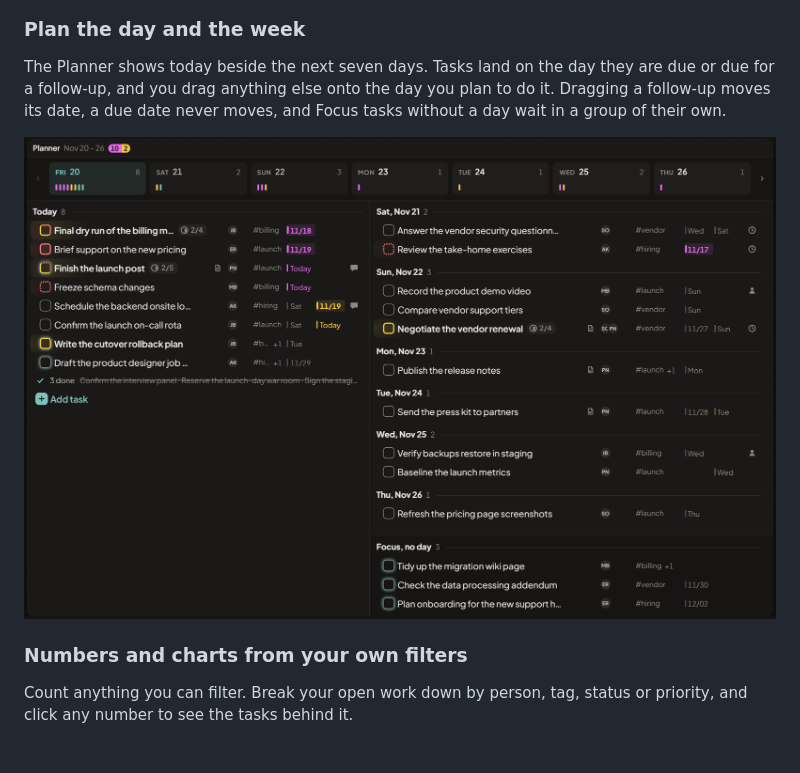
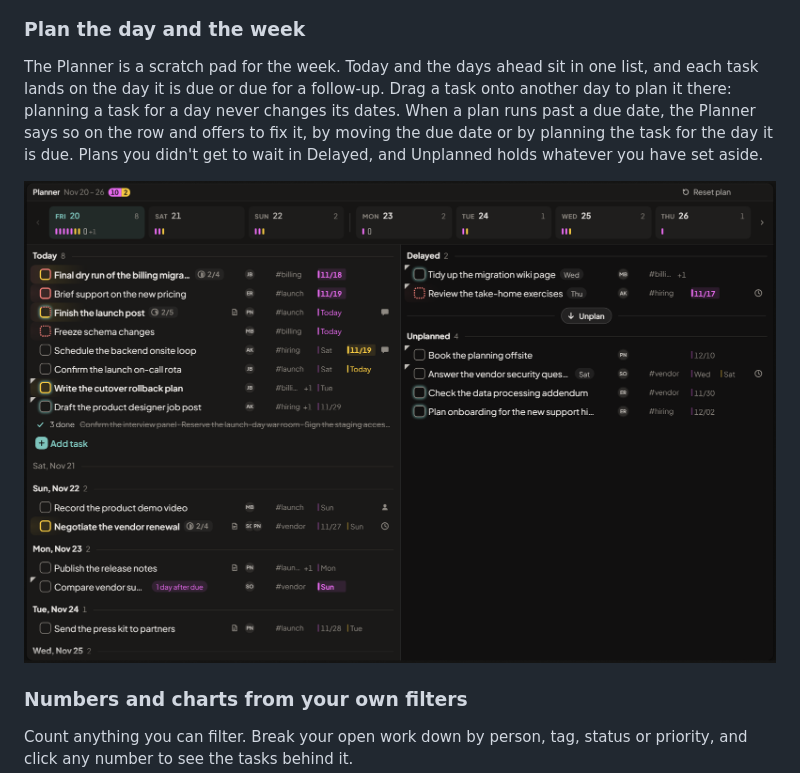
Before and after one commit to aerogeek217/TODO2, a Markdown page: README.md, the part around one of its changes. Drawn GitHub-style; pictures changed too: docs/screenshots/planner.png; blank space fills up the shorter version.

Commit message:
README: the Planner as a scratch pad, with a new screenshot
Co-Authored-By: Claude Fable 5.2 <noreply@anthropic.com>

```diff
--- a/README.md
+++ b/README.md
@@ -30,5 +30,5 @@ A task holds its priority, status, people, tags and due date beside its notes, a
 
 ### Plan the day and the week
 
-The Planner shows today beside the next seven days. Tasks land on the day they are due or due for a follow-up, and you drag anything else onto the day you plan to do it. Dragging a follow-up moves its date, a due date never moves, and Focus tasks without a day wait in a group of their own.
+The Planner is a scratch pad for the week. Today and the days ahead sit in one list, and each task lands on the day it is due or due for a follow-up. Drag a task onto another day to plan it there: planning a task for a day never changes its dates. When a plan runs past a due date, the Planner says so on the row and offers to fix it, by moving the due date or by planning the task for the day it is due. Plans you didn't get to wait in Delayed, and Unplanned holds whatever you have set aside.
 
```
Also changed, not shown: other parts of README.md (+1 -1 lines), 2 other files.
